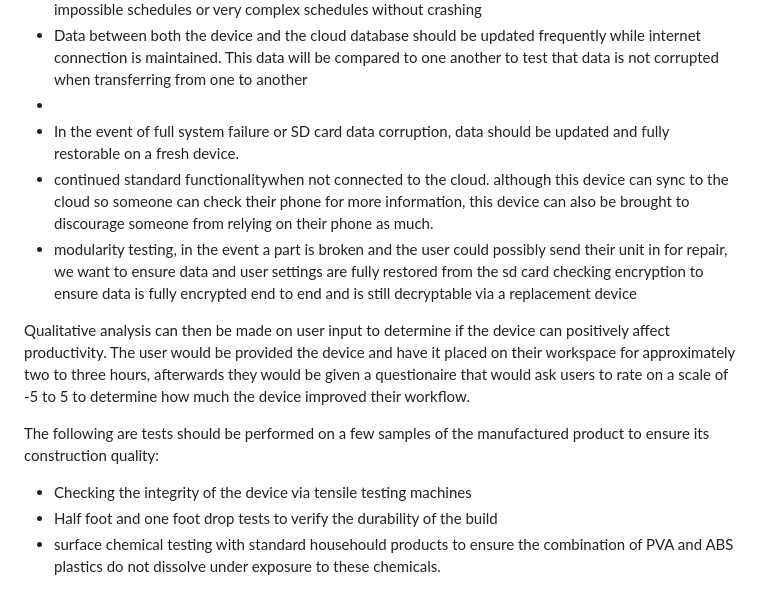
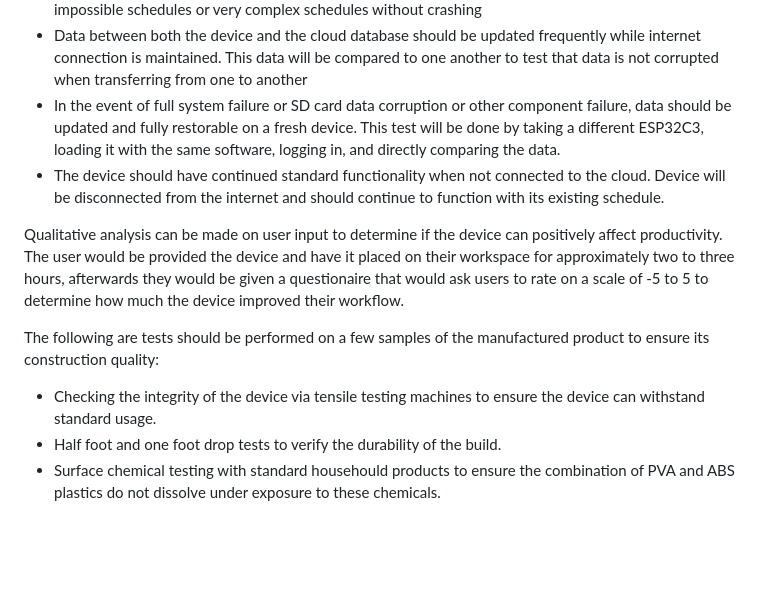
Before and after one commit to isabellaPhung/UCSC-CSE123-S25, a Markdown page: doc/common/test_plan.md, the part around one of its changes. Drawn GitHub-style; blank space fills up the shorter version.

Commit message:
finished edits to test_plan

```diff
--- a/doc/common/test_plan.md
+++ b/doc/common/test_plan.md
@@ -9,16 +9,13 @@ The following are tests that will be performed on both the prototype and the man
 - Data persistence would include turning the device off, disconnecting power for 10 seconds before reconnecting it and verifying that data is retained when the device is reactivated via data comparison tests on pytest.
 - The implemented scheduling algorithm will be given a variety of inputted schedules and events to determine if it is behaving as expected. It should be robust enough to handle edge cases such as impossible schedules or very complex schedules without crashing
 - Data between both the device and the cloud database should be updated frequently while internet connection is maintained. This data will be compared to one another to test that data is not corrupted when transferring from one to another
--
-- In the event of full system failure or SD card data corruption, data should be updated and fully restorable on a fresh device.
-- continued standard functionalitywhen not connected to the cloud. although this device can sync to the cloud so someone can check their phone for more information, this device can also be brought to discourage someone from relying on their phone as much.
-- modularity testing, in the event a part is broken and the user could possibly send their unit in for repair, we want to ensure data and user settings are fully restored from the sd card
-checking encryption to ensure data is fully encrypted end to end and is still decryptable via a replacement device
+- In the event of full system failure or SD card data corruption or other component failure, data should be updated and fully restorable on a fresh device. This test will be done by taking a different ESP32C3, loading it with the same software, logging in, and directly comparing the data.
+- The device should have continued standard functionality when not connected to the cloud. Device will be disconnected from the internet and should continue to function with its existing schedule.
 
-Qualitative analysis can then be made on user input to determine if the device can positively affect productivity.
+Qualitative analysis can be made on user input to determine if the device can positively affect productivity.
 The user would be provided the device and have it placed on their workspace for approximately two to three hours, afterwards they would be given a questionaire that would ask users to rate on a scale of -5 to 5 to determine how much the device improved their workflow.
 
 The following are tests should be performed on a few samples of the manufactured product to ensure its construction quality:
-- Checking the integrity of the device via tensile testing machines
-- Half foot and one foot drop tests to verify the durability of the build
-- surface chemical testing with standard househould products to ensure the combination of PVA and ABS plastics do not dissolve under exposure to these chemicals.
+- Checking the integrity of the device via tensile testing machines to ensure the device can withstand standard usage.
+- Half foot and one foot drop tests to verify the durability of the build.
+- Surface chemical testing with standard househould products to ensure the combination of PVA and ABS plastics do not dissolve under exposure to these chemicals.
```
Also changed, not shown: other parts of doc/common/test_plan.md (+1 -1 lines).
